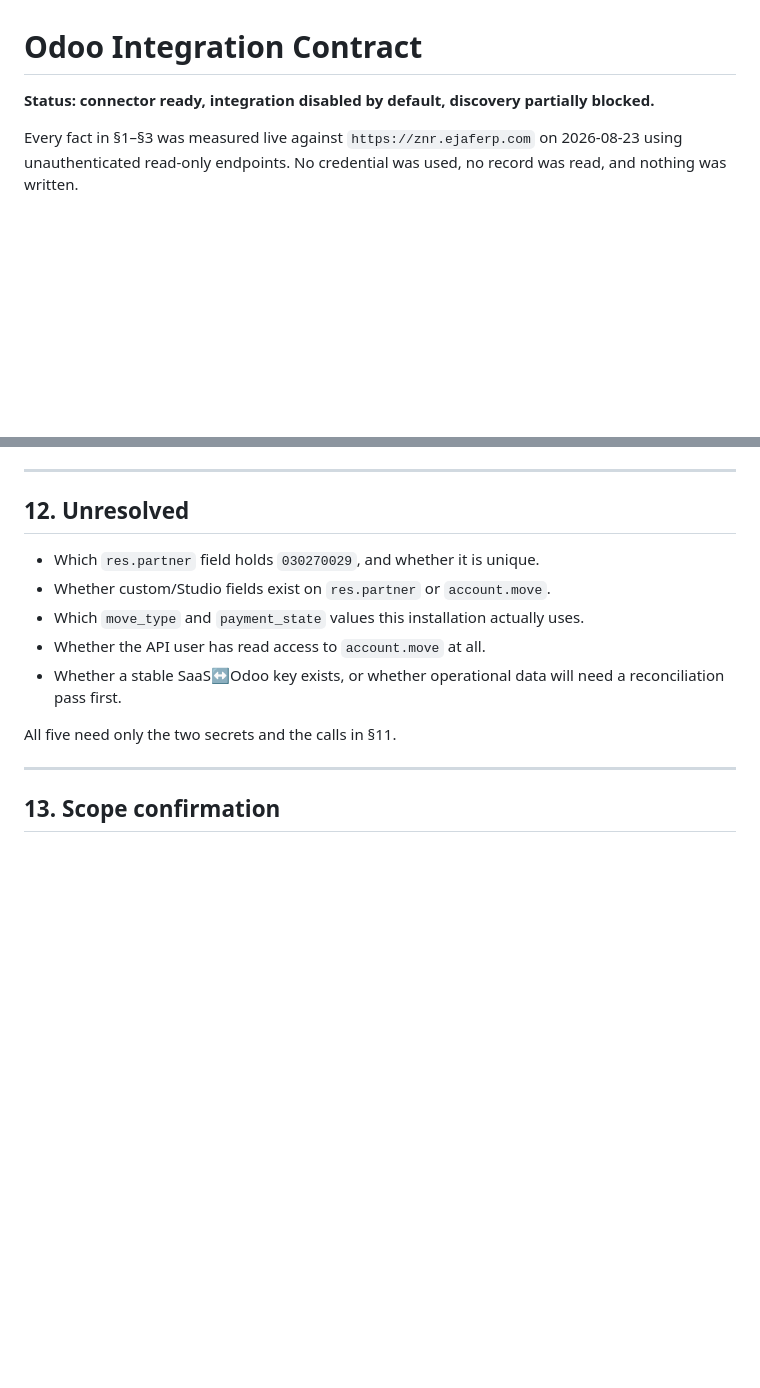
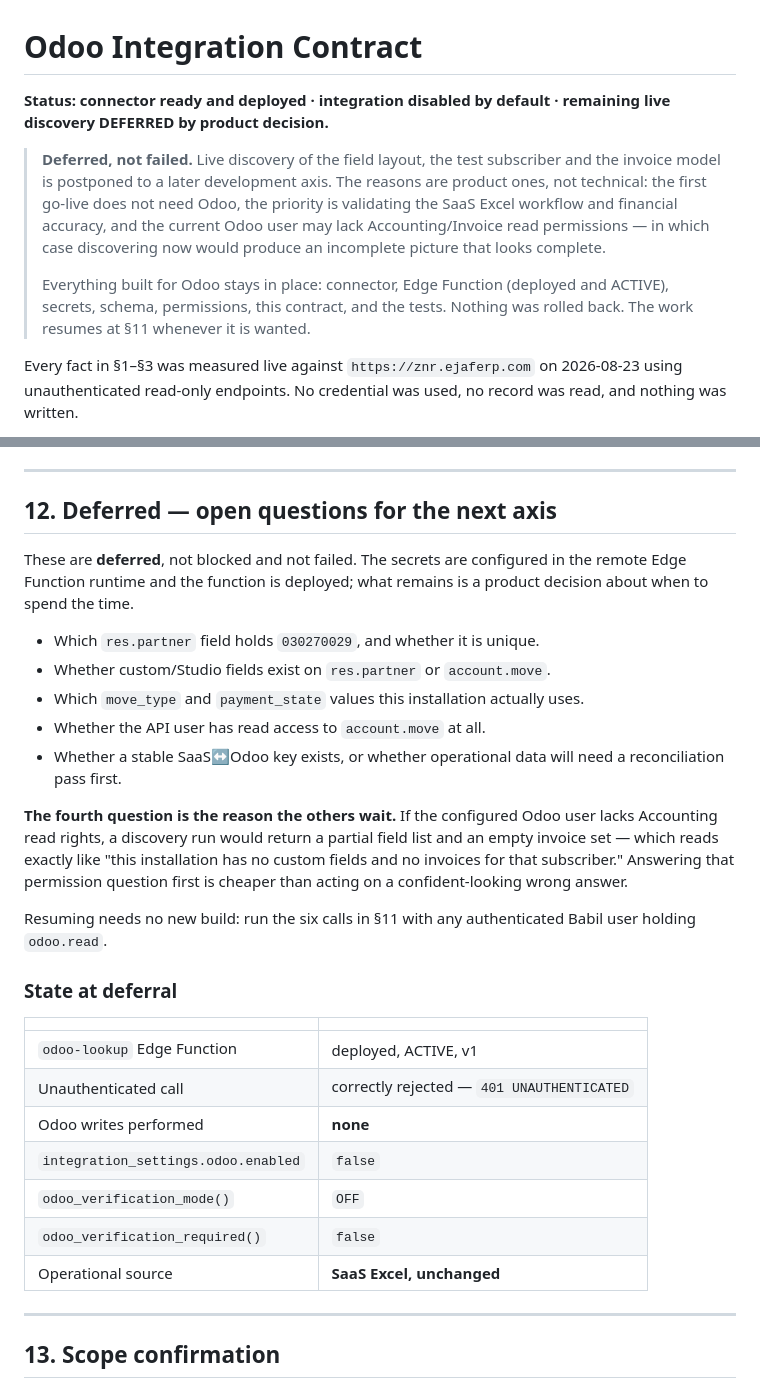
Before and after one commit to karraralmamouri-ux/babil-commission-app, a Markdown page: docs/integrations/odoo-integration-contract.md, 2 parts joined by grey strips. Rendered like a GitHub page; blank space fills up the shorter version.

Commit message:
Record the remaining Odoo live discovery as deferred, not failed
A product decision, not a technical outcome: the first go-live does not need
Odoo, the priority is validating the SaaS Excel workflow and financial accuracy,
and the configured Odoo user may lack Accounting read rights.

That last point is why the other questions wait rather than being guessed at. If
the user cannot read account.move, a discovery run returns a short field list and
an empty invoice set — which is indistinguishable from "this installation has no
custom fields and no invoices for that subscriber." Answering the permission
question first is cheaper than acting on a confident-looking wrong answer.

Nothing is rolled back. Connector, Edge Function (deployed and ACTIVE), secrets,
schema, permissions and tests all stay. Odoo remains enabled=false, mode OFF,
required=false, and SaaS Excel remains the operational source.

Documentation only — no code, schema or configuration change.

Co-Authored-By: Claude Opus 5 <noreply@anthropic.com>

```diff
--- a/docs/integrations/odoo-integration-contract.md
+++ b/docs/integrations/odoo-integration-contract.md
@@ -1,6 +1,18 @@
 # Odoo Integration Contract
 
-**Status: connector ready, integration disabled by default, discovery partially blocked.**
+**Status: connector ready and deployed · integration disabled by default ·
+remaining live discovery DEFERRED by product decision.**
+
+> **Deferred, not failed.** Live discovery of the field layout, the test
+> subscriber and the invoice model is postponed to a later development axis. The
+> reasons are product ones, not technical: the first go-live does not need Odoo,
+> the priority is validating the SaaS Excel workflow and financial accuracy, and
+> the current Odoo user may lack Accounting/Invoice read permissions — in which
+> case discovering now would produce an incomplete picture that looks complete.
+>
+> Everything built for Odoo stays in place: connector, Edge Function (deployed
+> and ACTIVE), secrets, schema, permissions, this contract, and the tests.
+> Nothing was rolled back. The work resumes at §11 whenever it is wanted.
 
 Every fact in §1–§3 was measured live against `https://znr.ejaferp.com` on
 2026-08-23 using unauthenticated read-only endpoints. No credential was used, no
@@ -313,7 +325,11 @@ operational decision, never a side effect of deployment.
 
 ---
 
-## 12. Unresolved
+## 12. Deferred — open questions for the next axis
+
+These are **deferred**, not blocked and not failed. The secrets are configured in
+the remote Edge Function runtime and the function is deployed; what remains is a
+product decision about when to spend the time.
 
 - Which `res.partner` field holds `030270029`, and whether it is unique.
 - Whether custom/Studio fields exist on `res.partner` or `account.move`.
@@ -322,7 +338,26 @@ operational decision, never a side effect of deployment.
 - Whether a stable SaaS↔Odoo key exists, or whether operational data will need a
   reconciliation pass first.
 
-All five need only the two secrets and the calls in §11.
+**The fourth question is the reason the others wait.** If the configured Odoo
+user lacks Accounting read rights, a discovery run would return a partial field
+list and an empty invoice set — which reads exactly like "this installation has
+no custom fields and no invoices for that subscriber." Answering that permission
+question first is cheaper than acting on a confident-looking wrong answer.
+
+Resuming needs no new build: run the six calls in §11 with any authenticated
+Babil user holding `odoo.read`.
+
+### State at deferral
+
+| | |
+|---|---|
+| `odoo-lookup` Edge Function | deployed, ACTIVE, v1 |
+| Unauthenticated call | correctly rejected — `401 UNAUTHENTICATED` |
+| Odoo writes performed | **none** |
+| `integration_settings.odoo.enabled` | `false` |
+| `odoo_verification_mode()` | `OFF` |
+| `odoo_verification_required()` | `false` |
+| Operational source | **SaaS Excel, unchanged** |
 
 ---
 
```
